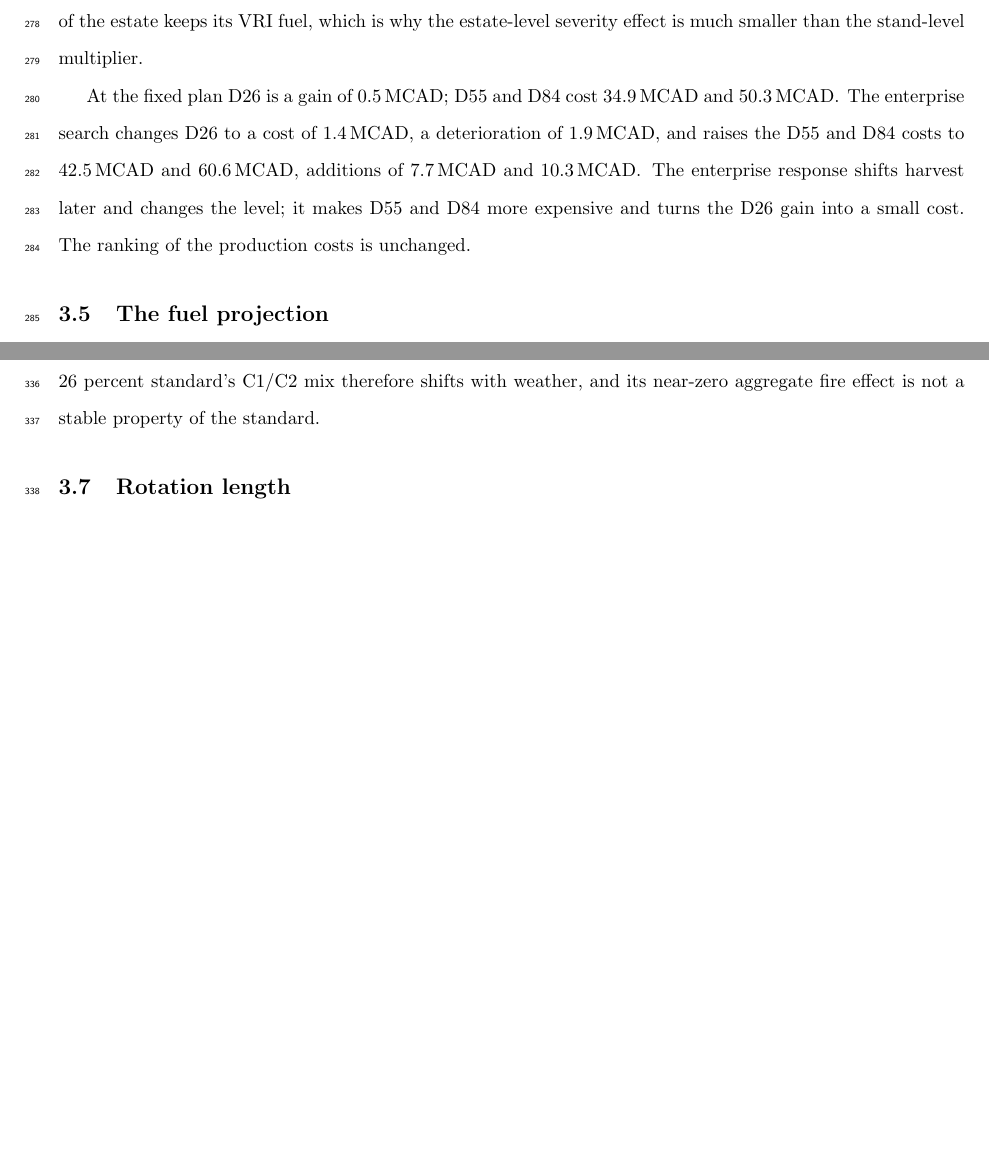
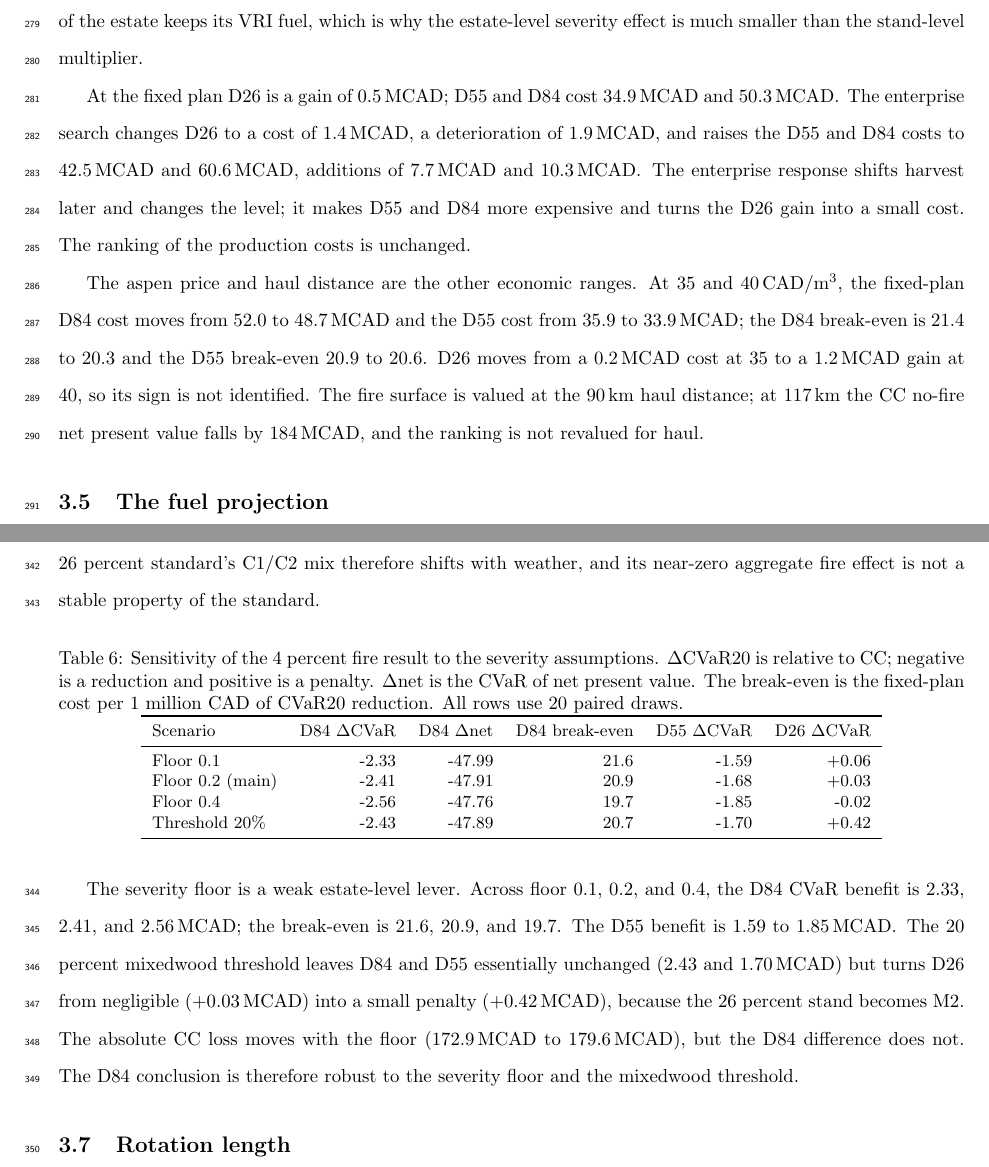
Before and after one commit to UBC-FRESH/fuchs-bc-treespecies-fire, a LaTeX document (main.tex, which reads text/3_results.tex): two parts of pages 13 and 15 of 27 before the commit and two parts of pages 14 and 16 of 28 after it, joined at a grey line, cut so that both start at the same text, the shorter picture padded with empty space. Compiled offline with pdfLaTeX.

Commit message:
results: floor and threshold sensitivities; D84 robust, D26 threshold penalty

```diff
--- a/text/3_results.tex
+++ b/text/3_results.tex
@@ -140,6 +140,14 @@ At the fixed plan D26 is a gain of \SI{0.5}{\mega\CAD}; D55 and D84 cost
 D55 and D84 more expensive and turns the D26 gain into a small cost. The ranking of the production
 costs is unchanged.
 
+The aspen price and haul distance are the other economic ranges. At 35 and
+\SI{40}{CAD\per\cubic\meter}, the fixed-plan D84 cost moves from 52.0 to \SI{48.7}{\mega\CAD}
+and the D55 cost from 35.9 to \SI{33.9}{\mega\CAD}; the D84 break-even is 21.4 to 20.3 and the D55
+break-even 20.9 to 20.6. D26 moves from a \SI{0.2}{\mega\CAD} cost at 35 to a
+\SI{1.2}{\mega\CAD} gain at 40, so its sign is not identified. The fire surface is valued at the
+\SI{90}{\kilo\meter} haul distance; at \SI{117}{\kilo\meter} the CC no-fire net present value
+falls by \SI{184}{\mega\CAD}, and the ranking is not revalued for haul.
+
 \subsection{The fuel projection}
 
 At $t=0$, re-typing every stand from the compiled analysis-unit composition reproduces
@@ -236,6 +244,36 @@ floor at every state. The C1 multiplier has a median of 1.112 and a 10th-to-90th
 and the C2 median is 1.312. The 26 percent standard's C1/C2 mix therefore shifts with weather, and
 its near-zero aggregate fire effect is not a stable property of the standard.
 
+
+\begin{table}[h]
+    \centering
+    \small
+    \caption{Sensitivity of the 4 percent fire result to the severity assumptions. $\Delta$CVaR20 is
+    relative to CC; negative is a reduction and positive is a penalty. $\Delta$net is the CVaR of net
+    present value. The break-even is the fixed-plan cost per 1 million CAD of CVaR20 reduction. All
+    rows use 20 paired draws.}
+    \label{tab:res_fire_sensitivity}
+    \begin{tabular}{lrrrrr}
+        \toprule
+        Scenario & D84 $\Delta$CVaR & D84 $\Delta$net & D84 break-even & D55 $\Delta$CVaR & D26 $\Delta$CVaR \\
+        \midrule
+        Floor 0.1          & -2.33 & -47.99 & 21.6 & -1.59 & +0.06 \\
+        Floor 0.2 (main)   & -2.41 & -47.91 & 20.9 & -1.68 & +0.03 \\
+        Floor 0.4          & -2.56 & -47.76 & 19.7 & -1.85 & -0.02 \\
+        Threshold 20\%     & -2.43 & -47.89 & 20.7 & -1.70 & +0.42 \\
+        \bottomrule
+    \end{tabular}
+\end{table}
+
+The severity floor is a weak estate-level lever. Across floor 0.1, 0.2, and 0.4, the D84 CVaR
+benefit is 2.33, 2.41, and \SI{2.56}{\mega\CAD}; the break-even is 21.6, 20.9, and 19.7. The D55
+benefit is 1.59 to \SI{1.85}{\mega\CAD}. The 20 percent mixedwood threshold leaves D84 and D55
+essentially unchanged (2.43 and \SI{1.70}{\mega\CAD}) but turns D26 from negligible
+(+\SI{0.03}{\mega\CAD}) into a small penalty (+\SI{0.42}{\mega\CAD}), because the 26 percent stand
+becomes M2. The absolute CC loss moves with the floor (\SI{172.9}{\mega\CAD} to
+\SI{179.6}{\mega\CAD}), but the D84 difference does not. The D84 conclusion is therefore robust to
+the severity floor and the mixedwood threshold.
+
 \subsection{Rotation length}
 
 The baseline schedule yields \num{53071} intervals, an area-weighted mean rotation of
```
Also changed, not shown: notes/claims-register.md (+3 -0 lines), text/0_abstract.tex (+5 -3 lines), text/4_discussion.tex (+4 -3 lines), text/99_online_supplement.tex (+3 -3 lines), main.pdf, 2 other files.
